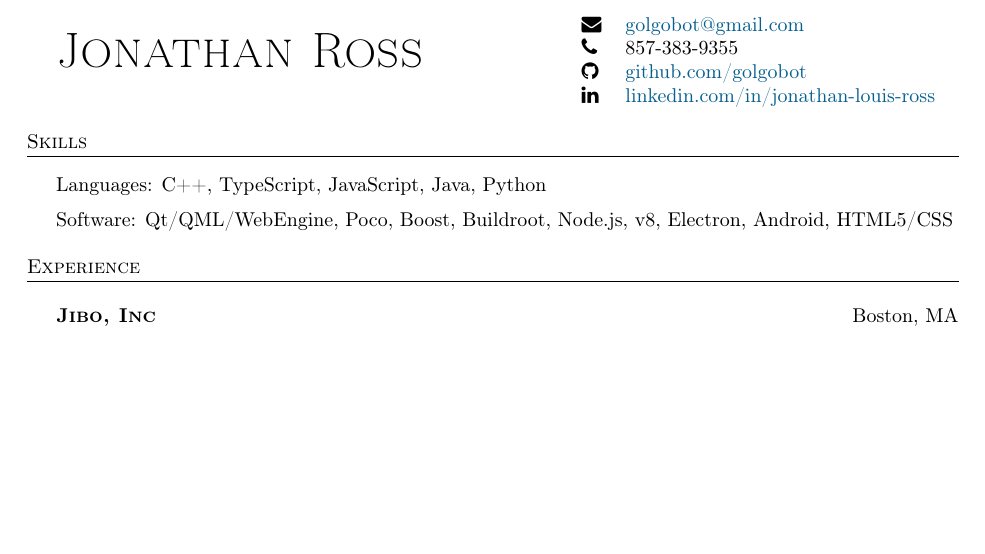
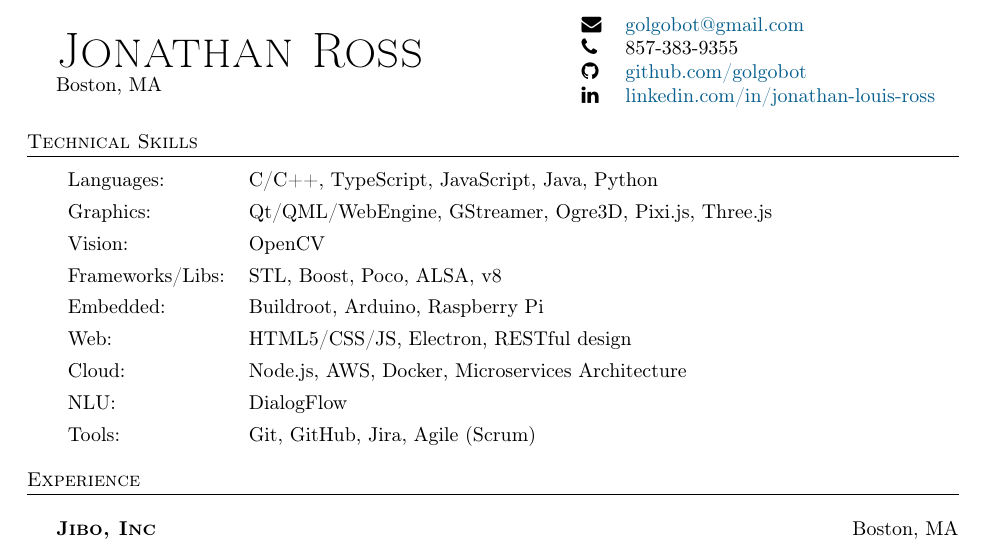
Before and after one commit to golgobot/resume, a LaTeX CV (resume.tex): part of page 1 of 3, cut so that both start at the same text, the shorter picture padded with empty space. Compiled offline with pdfLaTeX.

Commit message:
Cleaned up skills section

```diff
--- a/resume.tex
+++ b/resume.tex
@@ -83,7 +83,8 @@
 %==== Profile ====%
 
 \begin{minipage}[t]{0.5\textwidth}
-    {\Huge \scshape {Jonathan Ross}}
+    {\Huge\scshape{Jonathan Ross}}\\
+    Boston, MA
 \end{minipage}
 \begin{minipage}[t]{0.48\textwidth}
     \flushright
@@ -99,17 +100,20 @@
 \vspace{4mm}
 
 %==== Skills ====%
-\header{Skills}
+\header{Technical Skills}
+\begin{tabular}[h]{ll}
 
-Languages: C++, TypeScript, JavaScript, Java, Python\\
+Languages: &            C/C++, TypeScript, JavaScript, Java, Python\\[4pt]
+Graphics: &             Qt/QML/WebEngine, GStreamer, Ogre3D, Pixi.js, Three.js\\[4pt]
+Vision: &               OpenCV\\[4pt]
+Frameworks/Libs: &      STL, Boost, Poco, ALSA, v8\\[4pt]
+Embedded: &             Buildroot, Arduino, Raspberry Pi\\[4pt]
+Web: &                  HTML5/CSS/JS, Electron, RESTful design\\[4pt]
+Cloud: &                Node.js, AWS, Docker, Microservices Architecture\\[4pt]
+NLU: &                  DialogFlow\\[4pt]
+Tools: &                Git, GitHub, Jira, Agile (Scrum)
 
-\vspace{2mm}
-
-Software: Qt/QML/WebEngine, Poco, Boost, Buildroot, Node.js, v8, Electron,
-    Android, HTML5/CSS
-
-
-
+\end{tabular}
 
 \vspace{4mm}
 
```
Also changed, not shown: resume.pdf.
